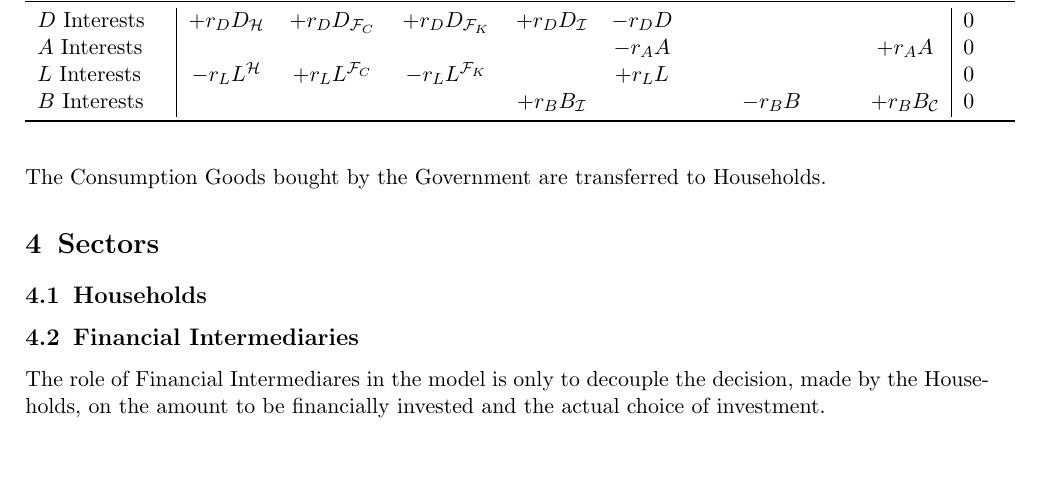
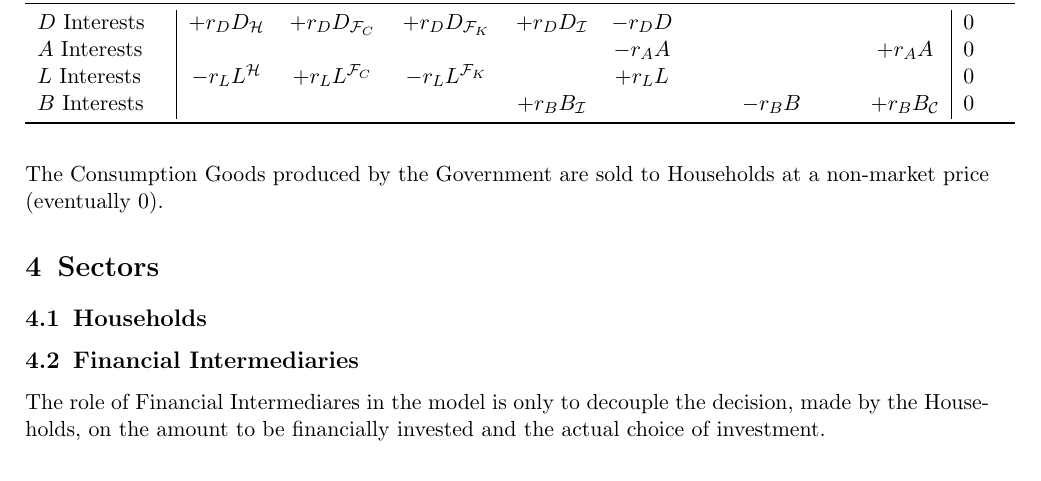
Before and after one commit to TnTo/DAS-Notes, a LaTeX document (DAS.tex): part of page 3 of 4, cut so that both start at the same text, the shorter picture padded with empty space. Compiled offline with pdfLaTeX.

Commit message:
txs auto checkin

```diff
--- a/DAS.tex
+++ b/DAS.tex
@@ -107,9 +106,8 @@ $V$ is the Net Worth of the sector.
 	\bottomrule
 \end{tabular}
 \end{center}
-\\ \\
 \vspace{1em}
-The Consumption Goods bought by the Government are transferred to Households.
+The Consumption Goods produced by the Government are sold to Households at a non-market price (eventually 0).
 
 \section{Sectors}
 \subsection{Households}
```
Also changed, not shown: DAS.tex (1 more changed lines).
